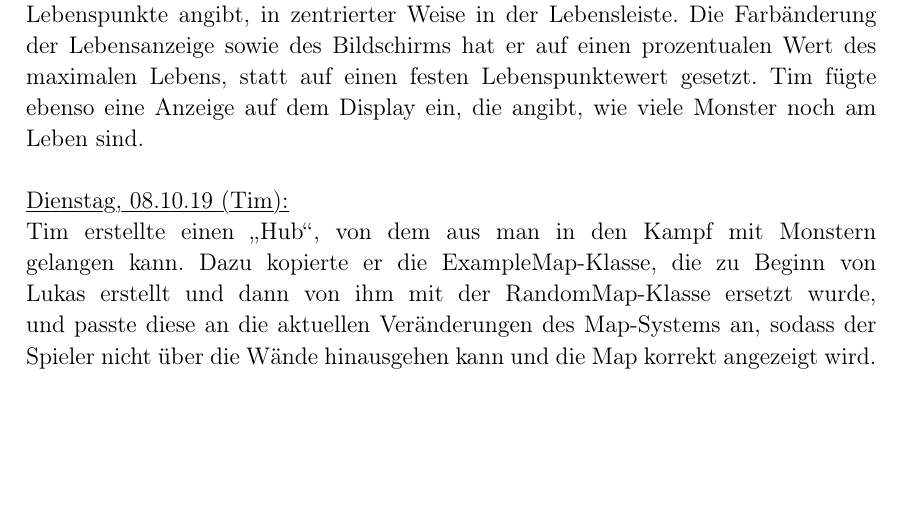
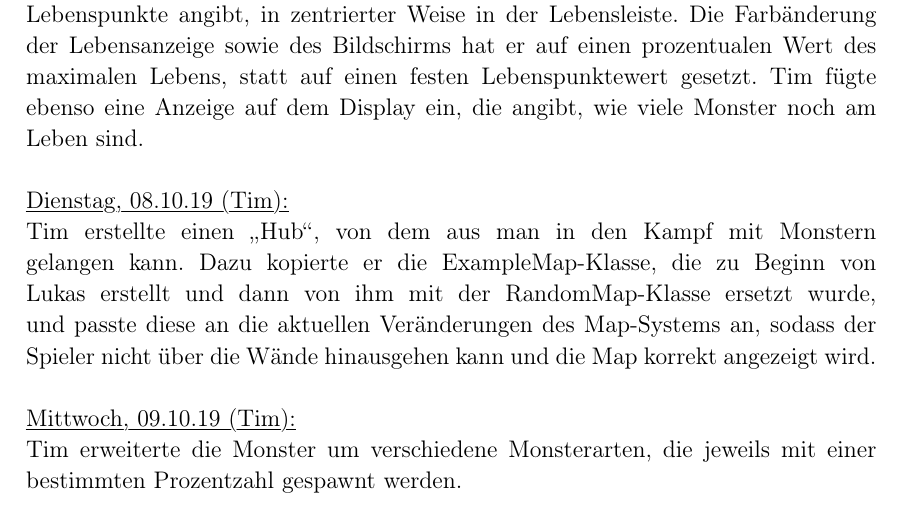
Before and after one commit to lukcod3/roleplaygame, a LaTeX document (doc/dokumentation.tex): part of page 9 of 9, cut so that both start at the same text, the shorter picture padded with empty space. Compiled offline with pdfLaTeX.

Commit message:
Tagebucheintrag 09.10.19
different types of monsters

```diff
--- a/doc/dokumentation.tex
+++ b/doc/dokumentation.tex
@@ -364,4 +364,8 @@ Tim löste das Problem, dass die Monster mit zufälligen Attributen keine Werte
 
 Tim erstellte einen \glqq{}Hub\grqq{}, von dem aus man in den Kampf mit Monstern gelangen kann. Dazu kopierte er die ExampleMap-Klasse, die zu Beginn von Lukas erstellt und dann von ihm mit der RandomMap-Klasse ersetzt wurde, und passte diese an die aktuellen Veränderungen des Map-Systems an, sodass der Spieler nicht über die Wände hinausgehen kann und die Map korrekt angezeigt wird. \\
 
+\myuline{Mittwoch, 09.10.19 (Tim):}
+
+Tim erweiterte die Monster um verschiedene Monsterarten, die jeweils mit einer bestimmten Prozentzahl gespawnt werden. \\
+
 \end{document}
```
